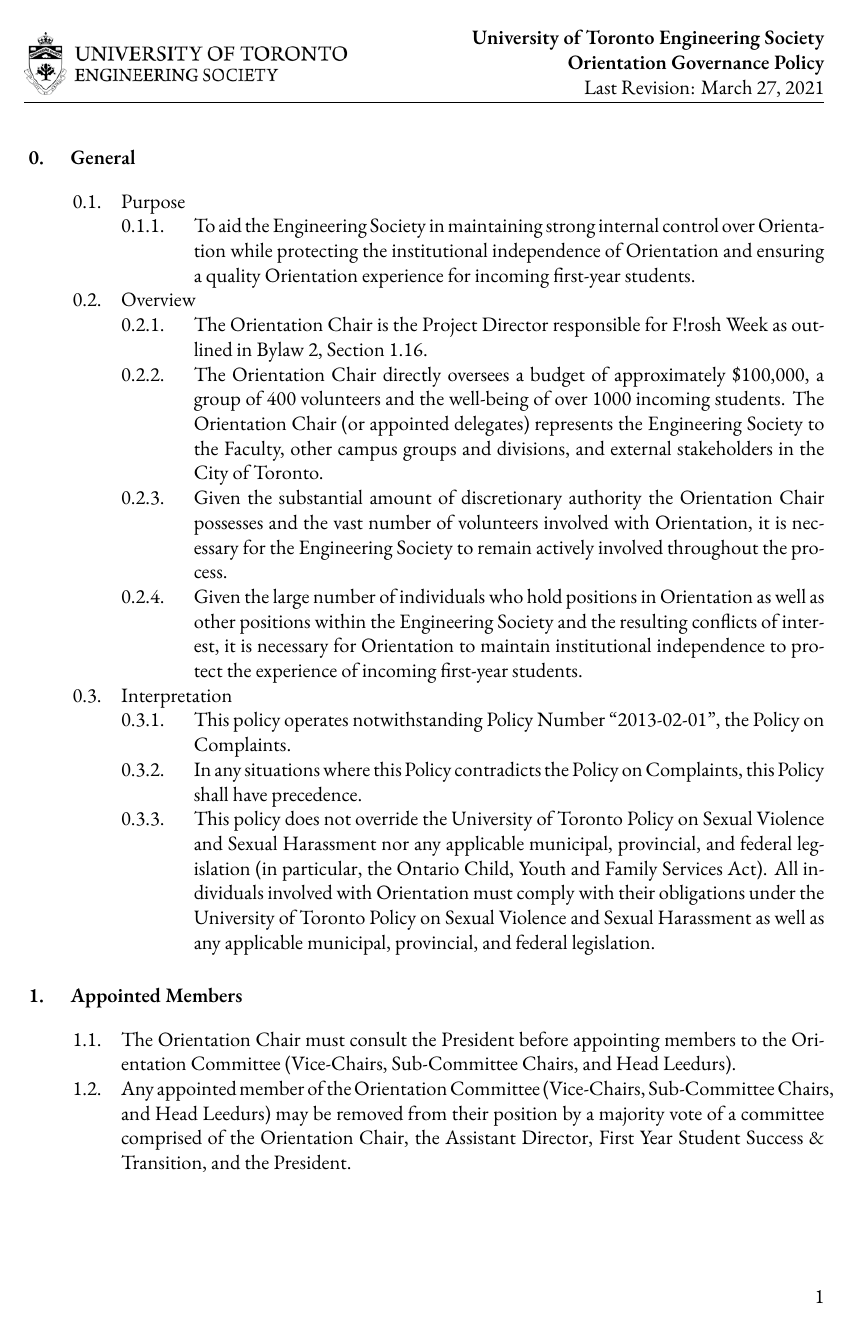
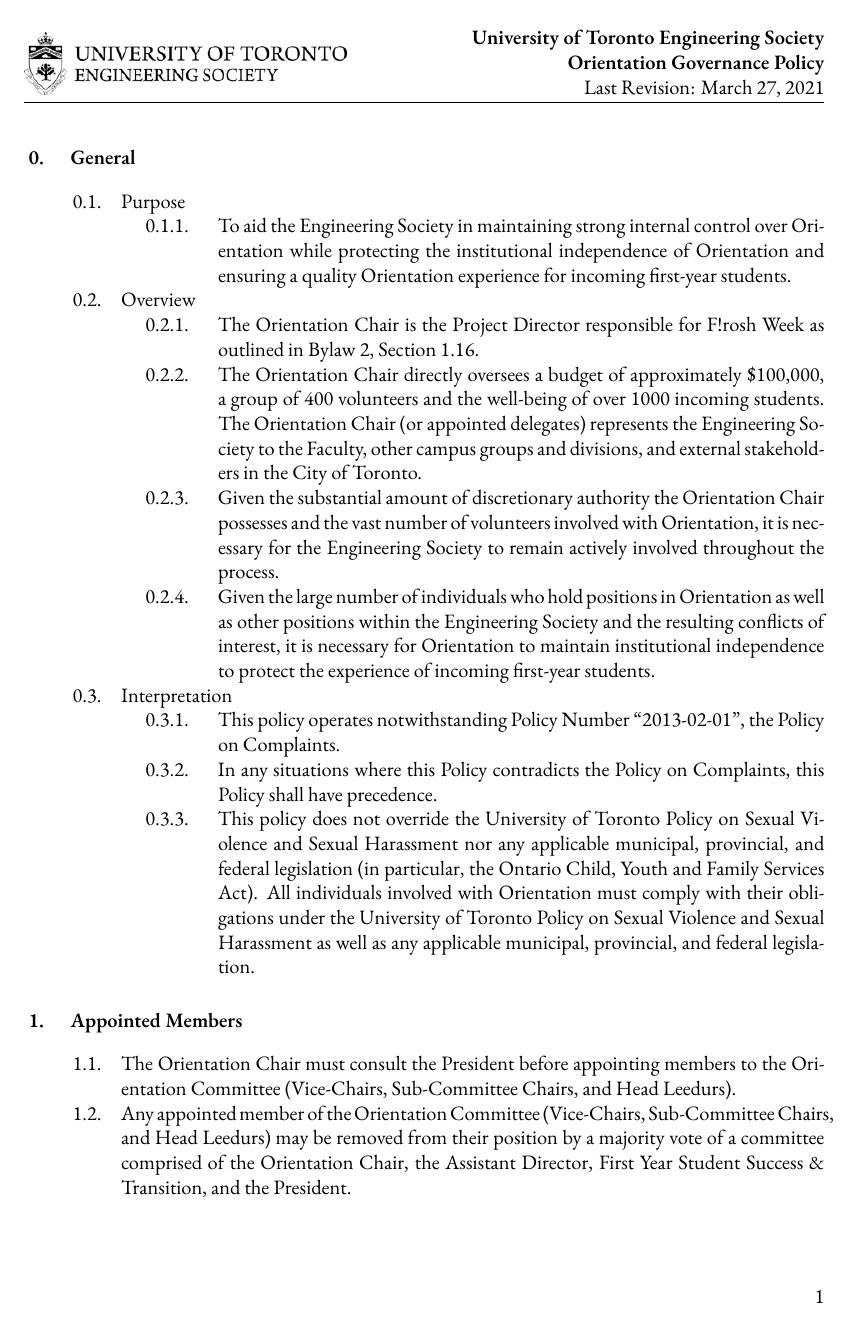
Before and after one commit to skule/bylaws, a LaTeX document (policies/Orientation Governance Policy.tex): page 2 of 4. Compiled offline with XeLaTeX; a missing font is replaced by an installed copy or a similar font.

Commit message:
Minor indentation fix

```diff
--- a/policies/Orientation Governance Policy.tex
+++ b/policies/Orientation Governance Policy.tex
@@ -22,7 +22,7 @@
 
 % TITLING FORMATTING BEGIN
 \titleformat{\section}{\bfseries}{\ \thesection . }{12pt}{}
-\ListProperties(Numbers=a, Numbers4=l, Numbers5=r, Start1*=\thesection, FinalMark={.}, Hang=true, Margin2=1cm, Margin3=2cm, Margin4=3cm, Margin5=4cm, Align=1cm, Align3=1.5cm, Hide4=3, Hide5=4)
+\ListProperties(Numbers=a, Numbers4=l, Numbers5=r, Start1*=\thesection, FinalMark={.}, Hang=true, Margin2=1cm, Margin3=2.5cm, Margin4=3.5cm, Margin5=4.5cm, Align=1cm, Align3=1.5cm, Hide4=3, Hide5=4)
 \setcounter{section}{-1}
 % TITLING FORMATTING END
 
```
Also changed, not shown: policies/Orientation Governance Policy.pdf.
